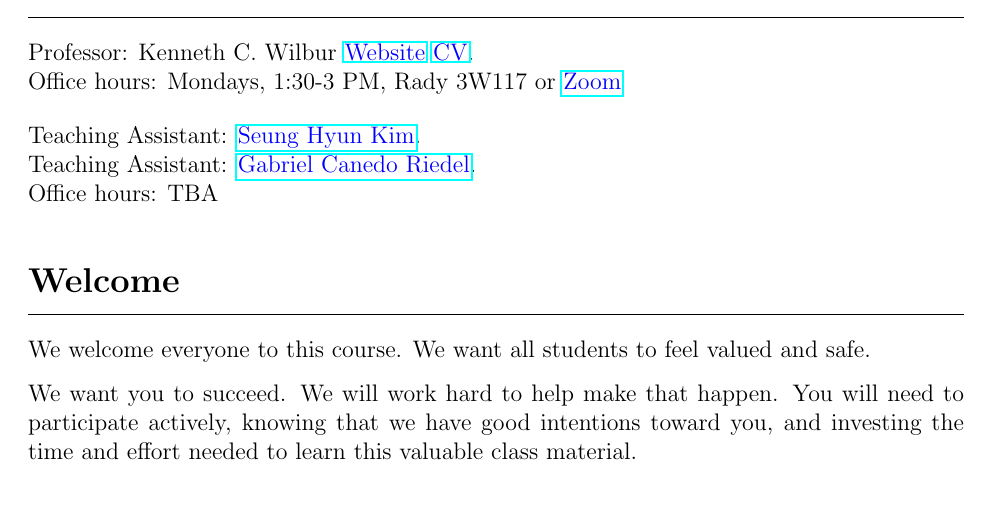
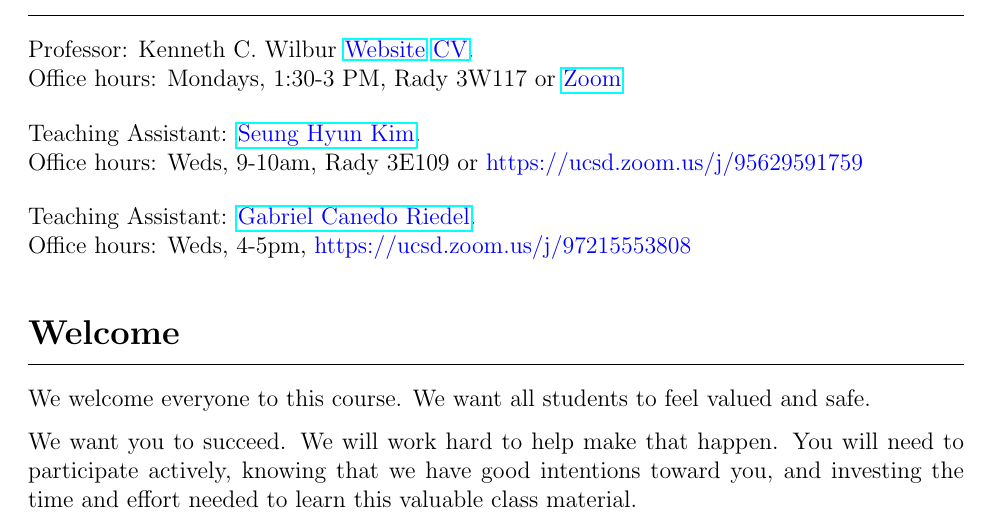
Before and after one commit to kennethcwilbur/mgt100, a LaTeX document (mgt100-syllabus-wilbur.tex): part of page 1 of 8, cut so that both start at the same text. Compiled offline with pdfLaTeX.

Commit message:
Add files via upload

```diff
--- a/mgt100-syllabus-wilbur.tex
+++ b/mgt100-syllabus-wilbur.tex
@@ -50,9 +50,12 @@
 Professor: Kenneth C. Wilbur \textcolor{blue}{\href{http://kennethcwilbur.com/}{Website} \href{https://github.com/kennethcwilbur/website/raw/master/kennethcwilbur_cv.pdf}{CV}}. \\Office hours: Mondays, 1:30-3 PM, Rady 3W117 or \textcolor{blue}{\href{https://ucsd.zoom.us/j/9477848814}{Zoom}}
 \vspace{0.2cm}
 
-Teaching Assistant: \textcolor{blue}{\href{https://seunghyun-kim.com/}{Seung Hyun Kim}}.\\
+Teaching Assistant: \textcolor{blue}{\href{https://seunghyun-kim.com/}{Seung Hyun Kim}}.
+\\Office hours: Weds, 9-10am, Rady 3E109 or \textcolor{blue}{https://ucsd.zoom.us/j/95629591759}
+\vspace{0.2cm}
+
 Teaching Assistant: \textcolor{blue}{\href{https://www.linkedin.com/in/gabriel-ca\%C3\%B1edo-riedel-612443147/}{Gabriel Canedo Riedel}}.
-\\Office hours: TBA
+\\Office hours: Weds, 4-5pm, \textcolor{blue}{https://ucsd.zoom.us/j/97215553808}
 \vspace{0.2cm}
 
 \section*{Welcome}
```
